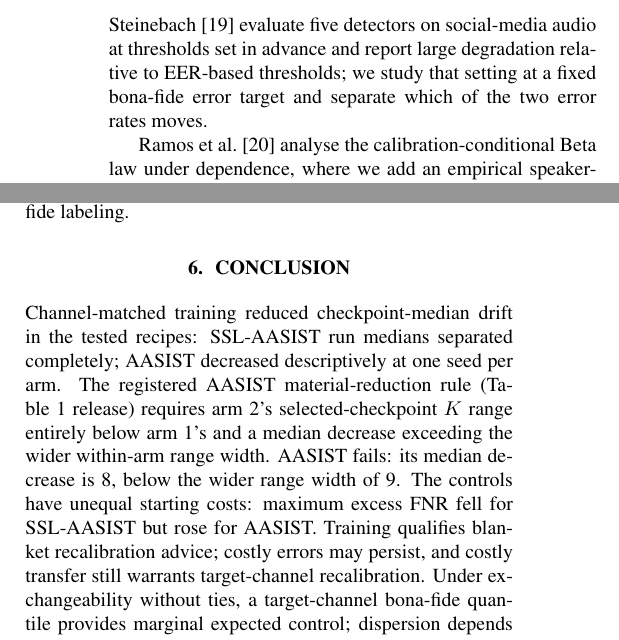
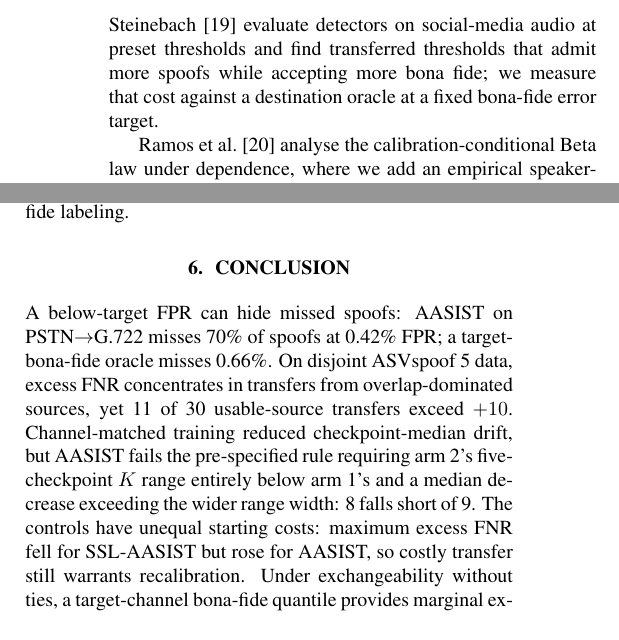
Before and after one commit to rvirgilli/speech-deepfake-threshold-transport, a LaTeX paper (paper/A2/main.tex): two parts of the columns of pages 2 and 4 of 5, joined at a grey line, cut so that both start at the same text. Compiled offline with pdfLaTeX.

Commit message:
A2: submitted manuscript text
Abstract now defines excess FNR and names its aggregation unit and the
usable-source tail (11 of 30 above +10 points); section 2 positions the
contribution against Schaefer and Steinebach's transferred-threshold
observation; the conclusion opens on the transport result and states the
pre-specified AASIST reduction rule it reports as unmet. Guards rebound to the
new positions; no result changed.

```diff
--- a/paper/A2/main.tex
+++ b/paper/A2/main.tex
@@ -66,7 +66,7 @@ We study the deployment behavior of a standard statistical repair: given $N$ lab
 \section{Related work}
 \label{sec:related}
 % Provenance-first paragraph (Gate-2 evidence): the method is old, cite it as such.
-Order-statistic calibration is established: Neyman--Pearson methods control type-I error through class-0 order statistics \cite{tong18} and negative-only conformal calibration provides marginal guarantees \cite{vovk}. In audio, Zhao et al.\ calibrate a bona-fide-only $\alpha$-quantile \cite{zhao26ca}, \cite{eerhides26} audits threshold transfer and unlabeled corrections, and \cite{kwok25} documents bona-fide-driven cross-testing errors. Relative to that audit (one detector, two target corpora), we add a 108-cell fixed-FPR map with real transmissions, a finite-$N$ target-bona-fide comparison, and a 264-pair disjoint replication. Auditing both error rates at a preset threshold is established in spoofing evaluation \cite{asvspoof5}, and \cite{rubio26} holds a cost-optimal threshold fixed across the same 21LA codecs but reports relative cost only. Pham et al.\ \cite{pham26} study dataset-specific versus inference thresholds and bona-fide resource effects. Khan et al.'s TRACE \cite{trace26} contrasts transferred and target-selected thresholds for partial deepfakes; we measure both error rates at a fixed bona-fide-error target and evaluate finite-sample target-bona-fide calibration. Demographic threshold calibration \cite{fursule26} likewise separates class-conditional error changes from unchanged discrimination. ReplayDF \cite{muller25replay} reports channel-induced spoof-side degradation with stable bona-fide acceptance; we measure it at a fixed bona-fide error target. Sch\"afer and Steinebach \cite{schaefer26} evaluate five detectors on social-media audio at thresholds set in advance and report large degradation relative to EER-based thresholds; we study that setting at a fixed bona-fide error target and separate which of the two error rates moves.
+Order-statistic calibration is established: Neyman--Pearson methods control type-I error through class-0 order statistics \cite{tong18} and negative-only conformal calibration provides marginal guarantees \cite{vovk}. In audio, Zhao et al.\ calibrate a bona-fide-only $\alpha$-quantile \cite{zhao26ca}, \cite{eerhides26} audits threshold transfer and unlabeled corrections, and \cite{kwok25} documents bona-fide-driven cross-testing errors. Relative to that audit (one detector, two target corpora), we add a 108-cell fixed-FPR map with real transmissions, a finite-$N$ target-bona-fide comparison, and a 264-pair disjoint replication. Auditing both error rates at a preset threshold is established in spoofing evaluation \cite{asvspoof5}, and \cite{rubio26} holds a cost-optimal threshold fixed across the same 21LA codecs but reports relative cost only. Pham et al.\ \cite{pham26} study dataset-specific versus inference thresholds and bona-fide resource effects. Khan et al.'s TRACE \cite{trace26} contrasts transferred and target-selected thresholds for partial deepfakes; we measure both error rates at a fixed bona-fide-error target and evaluate finite-sample target-bona-fide calibration. Demographic threshold calibration \cite{fursule26} likewise separates class-conditional error changes from unchanged discrimination. ReplayDF \cite{muller25replay} reports channel-induced spoof-side degradation with stable bona-fide acceptance; we measure it at a fixed bona-fide error target. Sch\"afer and Steinebach \cite{schaefer26} evaluate detectors on social-media audio at preset thresholds and find transferred thresholds that admit more spoofs while accepting more bona fide; we measure that cost against a destination oracle at a fixed bona-fide error target.
 
 
 
@@ -165,9 +165,7 @@ numerical rate difference is confounded by corpus, codecs and attacks. \textbf{T
 \textbf{Cohort-label contamination.} A pre-specified test on AASIST and SSL-AASIST across the four corpora, replacing 25 of the 500 cohort recordings with spoofs, pushes realized FPR below target on seven of eight cells (0.31--4.96\%); SSL-AASIST on BRSpeech, an overlap-dominated cell, stays at 5.21\%. \textbf{Calibration and detection are distinct.} Target-channel calibration controls the \emph{marginal mean}, not every realized threshold. Under iid continuous sampling from a fixed distribution, a single $N{=}100$ draw has only 65.5\% probability of landing within $\pm2$ FPR points; at $N{=}500$, the probability is 96.2\%, with a 3.26--7.06\% central 95\% interval. \textbf{Limitations.} A post-hoc speaker-disjoint diagnostic on 21LA, which calibrates on whole speakers until the cohort holds at least 500 recordings (median 15 speakers) and evaluates on the rest, widened the 5th--95th percentile spread of realized FPR on all six tested detector--condition cells (AASIST and SSL-AASIST on the untransmitted, PSTN and GSM conditions) to 6.0--10.1 points (means over ten seeds of 400 draws), against a median of 3.4--3.5 under a null that reassigns individual bona-fide scores to fixed speaker-sized groups (200 permutations); deployment to new speakers therefore requires speaker-level validation; speaker identity is itself a documented source of detector variation \cite{dar26iss}. Broader generalization remains untested, and we assume cheap bona-fide labeling.
 
 \section{Conclusion}
-\begin{sloppypar}
-Channel-matched training reduced checkpoint-median drift in the tested recipes: SSL-AASIST run medians separated completely; AASIST decreased descriptively at one seed per arm. The registered AASIST material-reduction rule (Table~\ref{tab:fnr} release) requires arm~2's selected-checkpoint $K$ range entirely below arm~1's and a median decrease exceeding the wider within-arm range width. AASIST fails: its median decrease is 8, below the wider range width of 9. The controls have unequal starting costs: maximum excess FNR fell for SSL-AASIST but rose for AASIST. Training qualifies blanket recalibration advice; costly errors may persist, and costly transfer still warrants target-channel recalibration. Under exchangeability without ties, a target-channel bona-fide quantile provides marginal expected control; dispersion depends on the sampling unit, and it cannot repair class overlap.
-\end{sloppypar}
+A below-target FPR can hide missed spoofs: AASIST on PSTN$\to$G.722 misses 70\% of spoofs at 0.42\% FPR; a target-bona-fide oracle misses 0.66\%. On disjoint ASVspoof~5 data, excess FNR concentrates in transfers from overlap-dominated sources, yet 11 of 30 usable-source transfers exceed $+10$. Channel-matched training reduced checkpoint-median drift, but AASIST fails the pre-specified rule requiring arm~2's five-checkpoint $K$ range entirely below arm~1's and a median decrease exceeding the wider range width: 8 falls short of 9. The controls have unequal starting costs: maximum excess FNR fell for SSL-AASIST but rose for AASIST, so costly transfer still warrants recalibration. Under exchangeability without ties, a target-channel bona-fide quantile provides marginal expected control; dispersion depends on the sampling unit, and it cannot repair class overlap.
 
 % \small on the bibliography only (9pt at this class size, within ICASSP's
 % minimum): the reference list spilled 3 lines onto a sixth page.
```
Also changed, not shown: paper/A2/main.pdf, paper/A2/main.tex (2 more changed lines), 2 other files.
